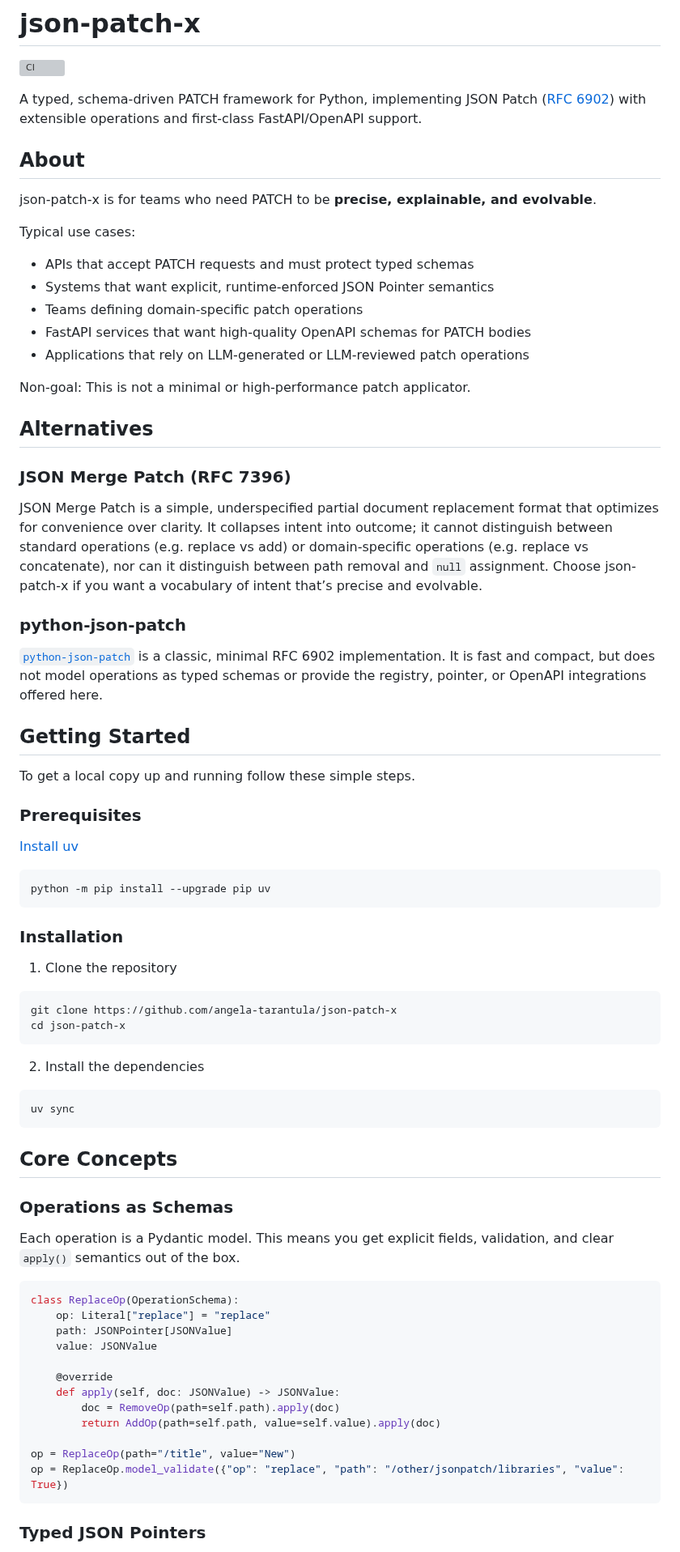
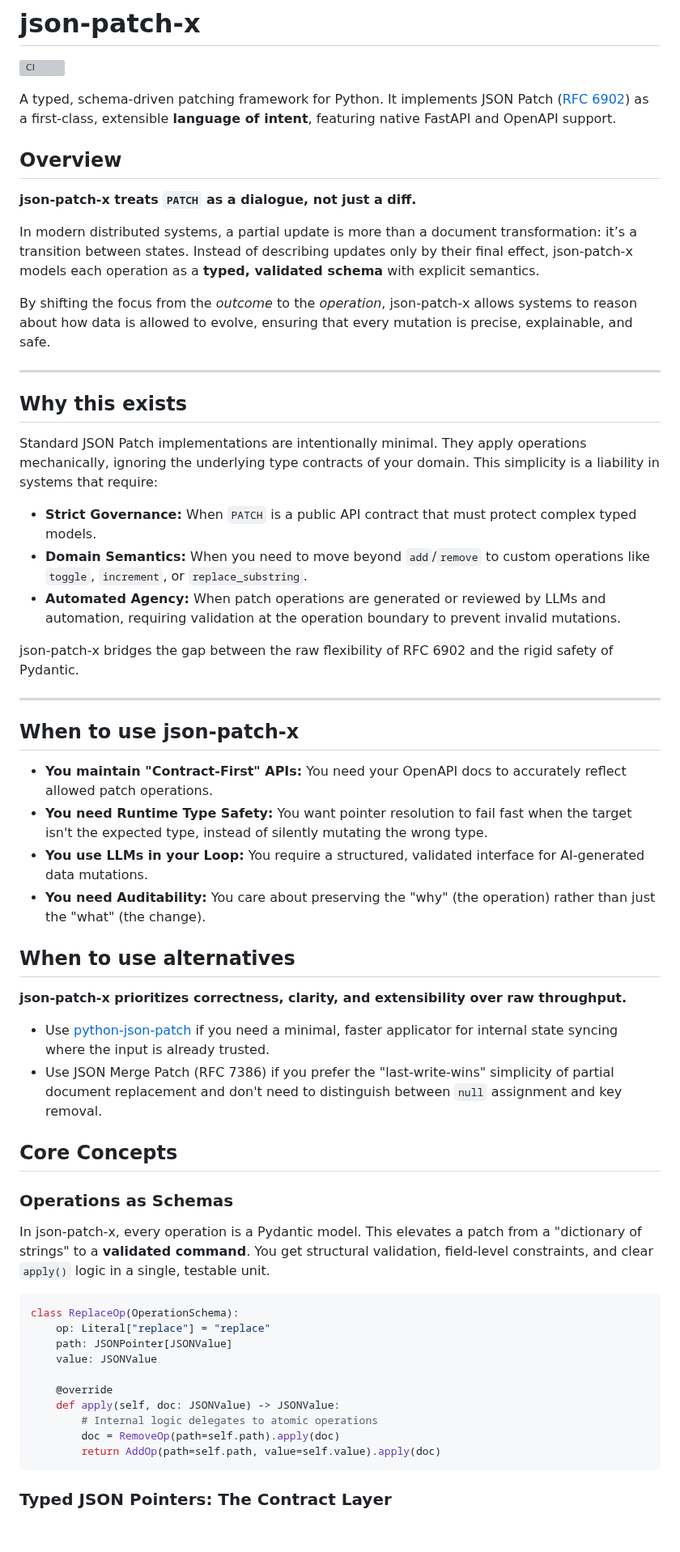
Before and after one commit to angela-tarantula/jsonpatchx, a Markdown page: README.md, the part around one of its changes. Shown at 81% size. Rendered like a GitHub page; blank space fills up the shorter version; grey boxes are pictures that could not be loaded.

````diff
--- a/README.md
+++ b/README.md
@@ -1,71 +1,60 @@
 # json-patch-x
 [![CI](https://github.com/angela-tarantula/json-patch-x/actions/workflows/python-app.yml/badge.svg?branch=main)](https://github.com/marketplace/actions/super-linter)
 
-A typed, schema‑driven PATCH framework for Python, implementing JSON Patch ([RFC 6902](https://datatracker.ietf.org/doc/html/rfc6902)) with extensible operations and first‑class FastAPI/OpenAPI support.
+A typed, schema-driven patching framework for Python. It implements JSON Patch
+([RFC 6902](https://datatracker.ietf.org/doc/html/rfc6902)) as a first-class,
+extensible **language of intent**, featuring native FastAPI and OpenAPI support.
 
-## About
+## Overview
 
-json-patch-x is for teams who need PATCH to be **precise, explainable, and evolvable**.
+**json-patch-x treats `PATCH` as a dialogue, not just a diff.**
 
-Typical use cases:
+In modern distributed systems, a partial update is more than a document
+transformation: it’s a transition between states. Instead of describing updates
+only by their final effect, json-patch-x models each operation as a **typed,
+validated schema** with explicit semantics.
 
-- APIs that accept PATCH requests and must protect typed schemas
-- Systems that want explicit, runtime-enforced JSON Pointer semantics
-- Teams defining domain-specific patch operations
-- FastAPI services that want high-quality OpenAPI schemas for PATCH bodies
-- Applications that rely on LLM-generated or LLM-reviewed patch operations
+By shifting the focus from the *outcome* to the *operation*, json-patch-x allows
+systems to reason about how data is allowed to evolve, ensuring that every
+mutation is precise, explainable, and safe.
 
-Non-goal: This is not a minimal or high-performance patch applicator.
+---
 
-## Alternatives
+## Why this exists
 
-### JSON Merge Patch (RFC 7396)
+Standard JSON Patch implementations are intentionally minimal. They apply
+operations mechanically, ignoring the underlying type contracts of your domain.
+This simplicity is a liability in systems that require:
+- **Strict Governance:** When `PATCH` is a public API contract that must protect complex typed models.
+- **Domain Semantics:** When you need to move beyond `add`/`remove` to custom operations like `toggle`, `increment`, or `replace_substring`.
+- **Automated Agency:** When patch operations are generated or reviewed by LLMs and automation, requiring validation at the operation boundary to prevent invalid mutations.
 
-JSON Merge Patch is a simple, underspecified partial document replacement format that
-optimizes for convenience over clarity. It collapses intent into outcome; it cannot
-distinguish between standard operations (e.g. replace vs add) or domain-specific
-operations (e.g. replace vs concatenate), nor can it distinguish between path removal
-and `null` assignment. Choose json-patch-x if you want a vocabulary of intent that’s
-precise and evolvable.
+json-patch-x bridges the gap between the raw flexibility of RFC 6902 and the
+rigid safety of Pydantic.
 
-### python-json-patch
+---
 
-[`python-json-patch`](https://github.com/stefankoegl/python-json-patch) is a classic,
-minimal RFC 6902 implementation. It is fast and compact, but does not model operations
-as typed schemas or provide the registry, pointer, or OpenAPI integrations offered here.
+## When to use json-patch-x
 
-## Getting Started
+- **You maintain "Contract-First" APIs:** You need your OpenAPI docs to accurately reflect allowed patch operations.
+- **You need Runtime Type Safety:** You want pointer resolution to fail fast when the target isn't the expected type, instead of silently mutating the wrong type.
+- **You use LLMs in your Loop:** You require a structured, validated interface for AI-generated data mutations.
+- **You need Auditability:** You care about preserving the "why" (the operation) rather than just the "what" (the change).
 
-To get a local copy up and running follow these simple steps.
+## When to use alternatives
 
-### Prerequisites
-
-[Install uv](https://docs.astral.sh/uv/getting-started/installation/#installing-uv)
-
-```sh
-python -m pip install --upgrade pip uv
-```
-
-### Installation
-
-1. Clone the repository
-
-```sh
-git clone https://github.com/angela-tarantula/json-patch-x
-cd json-patch-x
-```
-
-2. Install the dependencies
-
-```sh
-uv sync
-```
+**json-patch-x prioritizes correctness, clarity, and extensibility over raw throughput.**
+- Use [python-json-patch](https://github.com/stefankoegl/python-json-patch) if you need a minimal, faster applicator for internal state syncing where the input is already trusted.
+- Use JSON Merge Patch (RFC 7386) if you prefer the "last-write-wins" simplicity of partial document replacement and don't need to distinguish between `null` assignment and key removal.
 
 ## Core Concepts
 
 ### Operations as Schemas
 
-Each operation is a Pydantic model. This means you get explicit fields, validation, and clear `apply()` semantics out of the box.
+In json-patch-x, every operation is a Pydantic model. This elevates a patch
+from a "dictionary of strings" to a **validated command**. You get structural
+validation, field-level constraints, and clear `apply()` logic in a single,
+testable unit.
 
 ```py
 class ReplaceOp(OperationSchema):
@@ -75,12 +64,10 @@ class ReplaceOp(OperationSchema):
 
     @override
     def apply(self, doc: JSONValue) -> JSONValue:
+        # Internal logic delegates to atomic operations
         doc = RemoveOp(path=self.path).apply(doc)
         return AddOp(path=self.path, value=self.value).apply(doc)
-
-op = ReplaceOp(path="/title", value="New")
-op = ReplaceOp.model_validate({"op": "replace", "path": "/other/jsonpatch/libraries", "value": True})
 ```
 
-### Typed JSON Pointers
+### Typed JSON Pointers: The Contract Layer
 
````
Also changed, not shown: other parts of README.md (+105 -85 lines).
